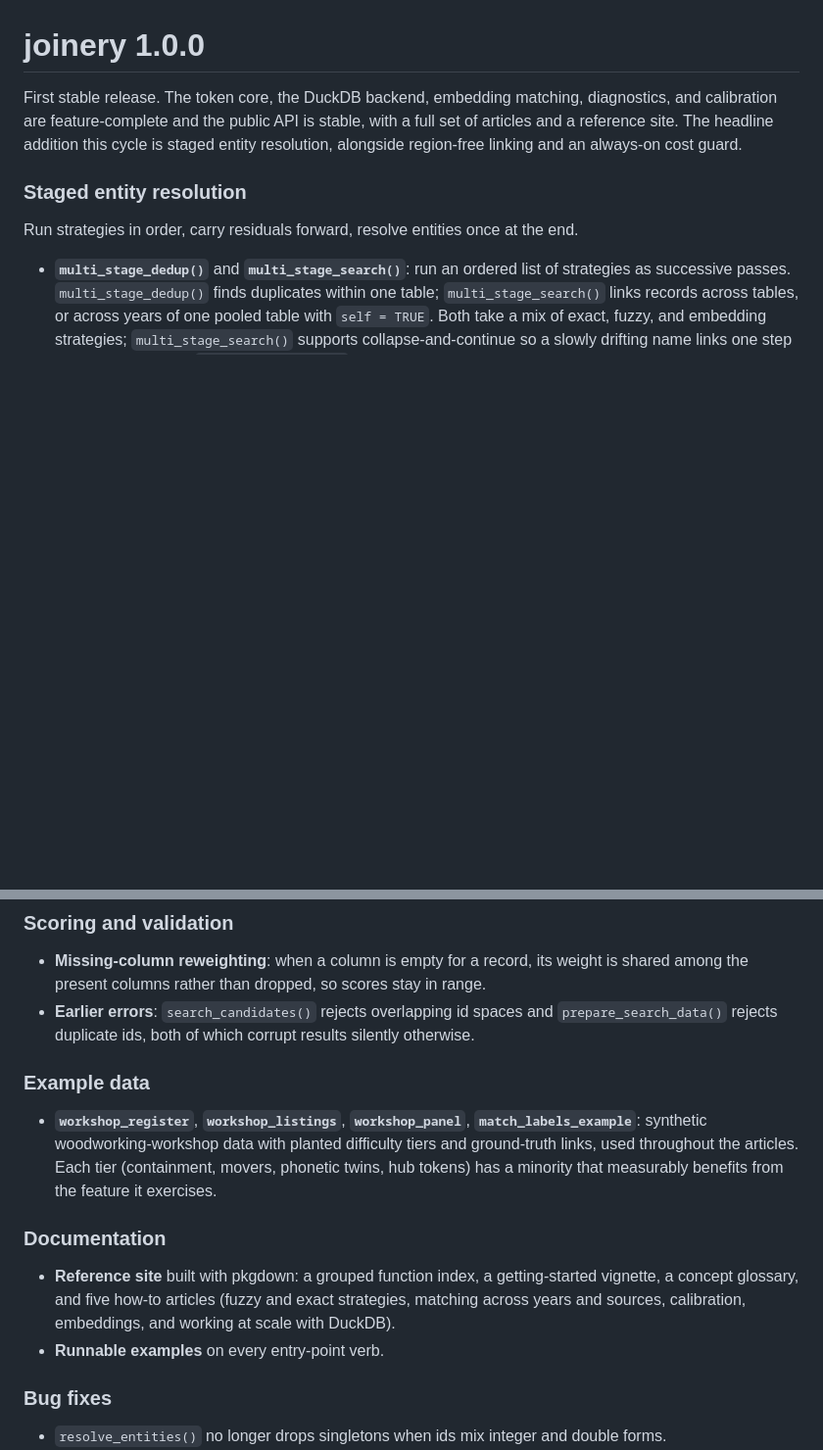
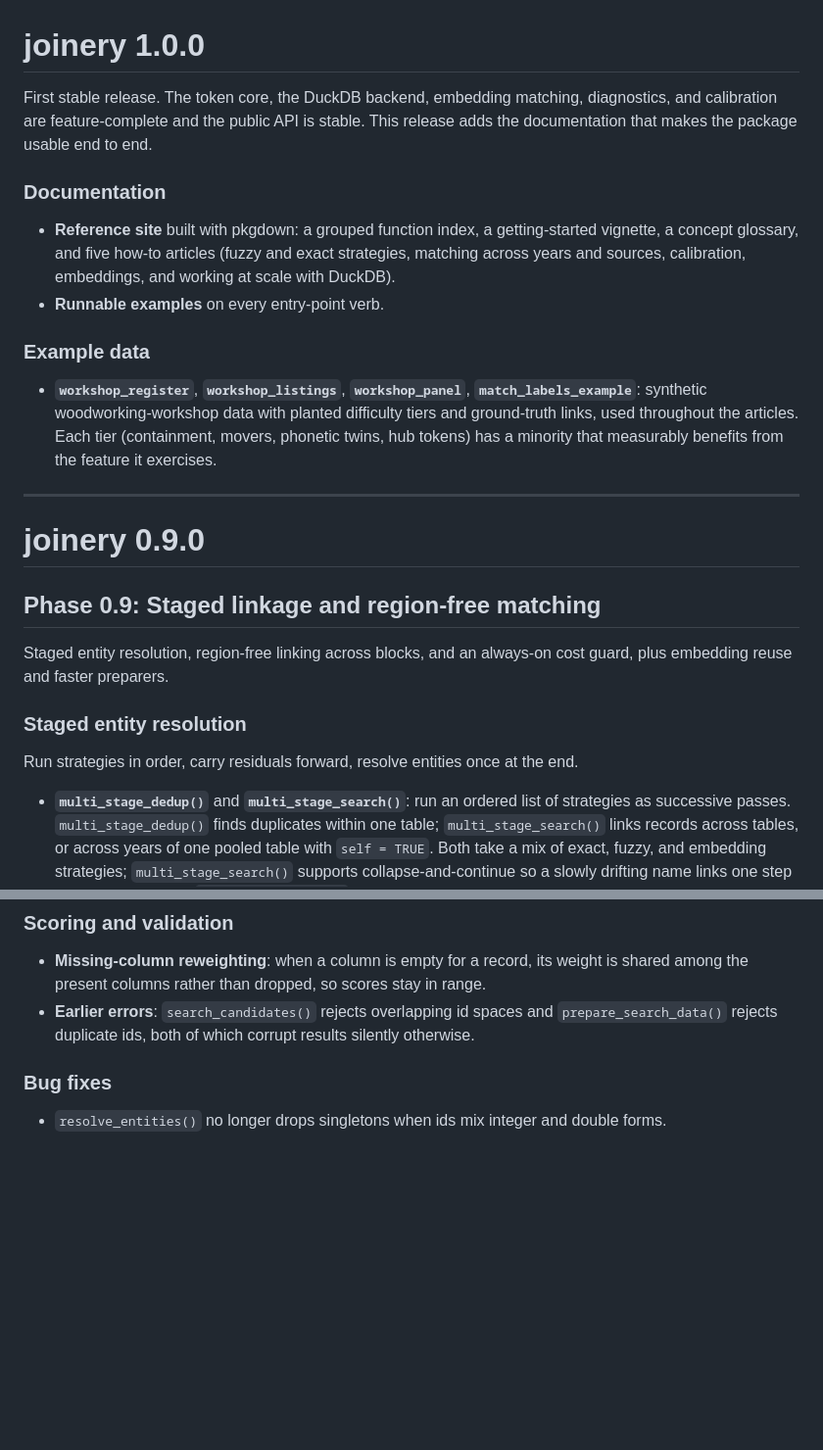
Before and after one commit to edubruell/joinery, a Markdown page: NEWS.md, 2 parts joined by grey strips. Shown at 98% size. GitHub-like rendering; blank space fills up the shorter version.

Commit message:
Restore 0.9.0 changelog entry
The 1.0.0 release folded the whole 0.9 cycle into one entry, dropping 0.9.0
from the version log. Split it back out: 1.0.0 is the lean first-stable-release
entry (documentation, example data, API stability), and 0.9.0 holds the feature
work it shipped (staged entity resolution, region-free linking, the fan-out
guard, embedding reuse, faster preparers, scoring/validation, bug fixes).

```diff
--- a/NEWS.md
+++ b/NEWS.md
@@ -1,10 +1,26 @@
 # joinery 1.0.0
 
 First stable release. The token core, the DuckDB backend, embedding matching,
-diagnostics, and calibration are feature-complete and the public API is stable,
-with a full set of articles and a reference site. The headline addition this
-cycle is staged entity resolution, alongside region-free linking and an
-always-on cost guard.
+diagnostics, and calibration are feature-complete and the public API is stable.
+This release adds the documentation that makes the package usable end to end.
+
+### Documentation
+
+* **Reference site** built with pkgdown: a grouped function index, a getting-started vignette, a concept glossary, and five how-to articles (fuzzy and exact strategies, matching across years and sources, calibration, embeddings, and working at scale with DuckDB).
+* **Runnable examples** on every entry-point verb.
+
+### Example data
+
+* **`workshop_register`**, **`workshop_listings`**, **`workshop_panel`**, **`match_labels_example`**: synthetic woodworking-workshop data with planted difficulty tiers and ground-truth links, used throughout the articles. Each tier (containment, movers, phonetic twins, hub tokens) has a minority that measurably benefits from the feature it exercises.
+
+---
+
+# joinery 0.9.0
+
+## Phase 0.9: Staged linkage and region-free matching
+
+Staged entity resolution, region-free linking across blocks, and an always-on
+cost guard, plus embedding reuse and faster preparers.
 
 ### Staged entity resolution
 
@@ -47,15 +63,6 @@ Follow an entity across geographic blocks (movers, name drift, year to year) wit
 
 * **Missing-column reweighting**: when a column is empty for a record, its weight is shared among the present columns rather than dropped, so scores stay in range.
 * **Earlier errors**: `search_candidates()` rejects overlapping id spaces and `prepare_search_data()` rejects duplicate ids, both of which corrupt results silently otherwise.
-
-### Example data
-
-* **`workshop_register`**, **`workshop_listings`**, **`workshop_panel`**, **`match_labels_example`**: synthetic woodworking-workshop data with planted difficulty tiers and ground-truth links, used throughout the articles. Each tier (containment, movers, phonetic twins, hub tokens) has a minority that measurably benefits from the feature it exercises.
-
-### Documentation
-
-* **Reference site** built with pkgdown: a grouped function index, a getting-started vignette, a concept glossary, and five how-to articles (fuzzy and exact strategies, matching across years and sources, calibration, embeddings, and working at scale with DuckDB).
-* **Runnable examples** on every entry-point verb.
 
 ### Bug fixes
 
```
